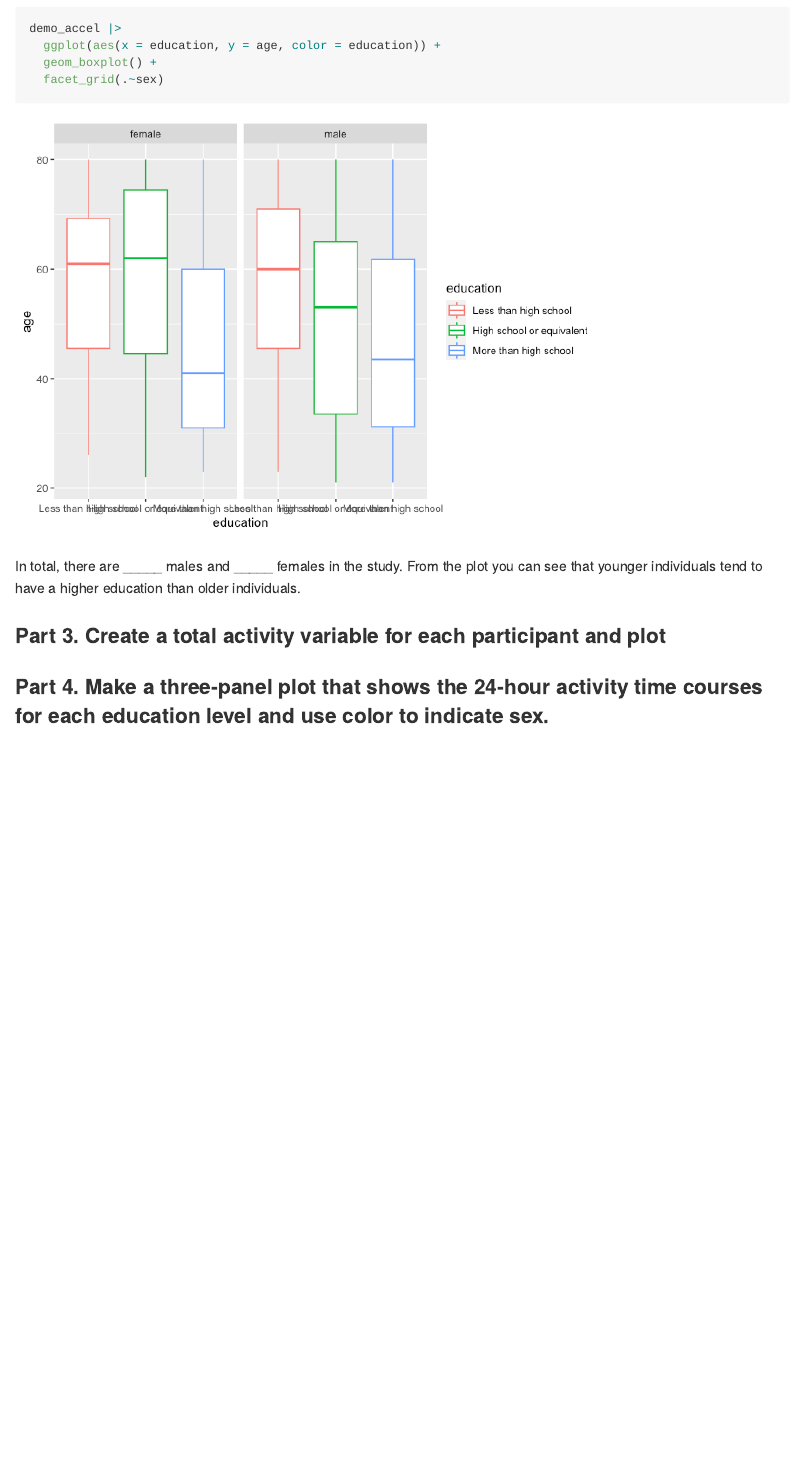
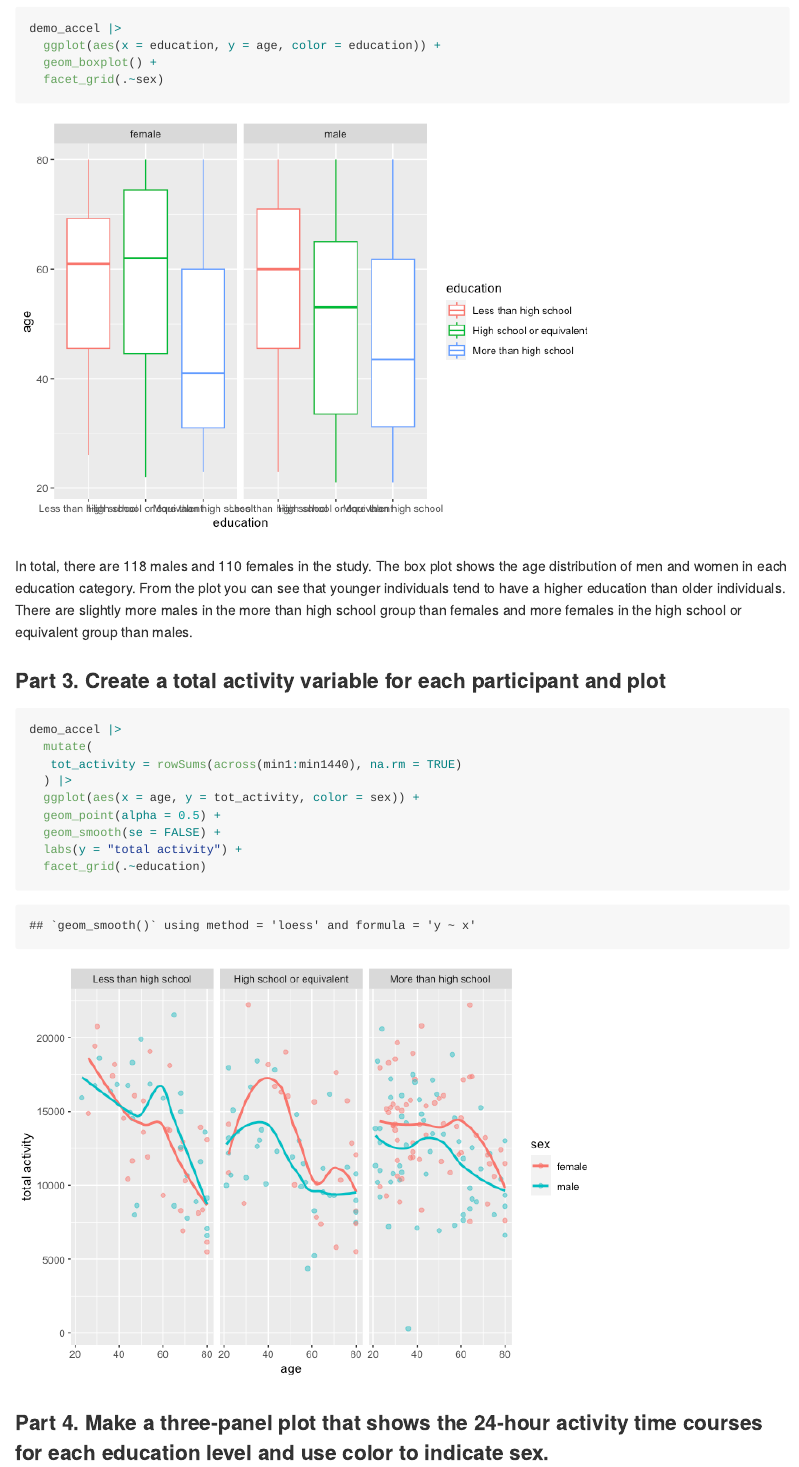
Before and after one commit to lsj2122/P8105_hw3_lsj2122, an R Markdown document (p8105_HW3_lsj2122.Rmd): the page in a window 1100 px wide, from 9060 px down. The pictures show the output file p8105_HW3_lsj2122.md that the author committed with the source, drawn offline in the style of GitHub; long lines of code are wrapped.

Commit message:
created total activity variable and plotted

````diff
--- a/p8105_HW3_lsj2122.Rmd
+++ b/p8105_HW3_lsj2122.Rmd
@@ -190,15 +190,22 @@ demo_accel |>
   ggplot(aes(x = education, y = age, color = education)) +
   geom_boxplot() +
   facet_grid(.~sex)
-
 ```
 
-In total, there are _____ males and _____ females in the study. From the plot you can see that younger individuals tend to have a higher education than older individuals.
+In total, there are `r sum(demo_accel$sex == "male")` males and `r sum(demo_accel$sex == "female")` females in the study. The box plot shows the age distribution of men and women in each education category. From the plot you can see that younger individuals tend to have a higher education than older individuals. There are slightly more males in the more than high school group than females and more females in the high school or equivalent group than males.
 
 ### Part 3. Create a total activity variable for each participant and plot
 
-```{r}
-
+```{r, tot_activity}
+demo_accel |>
+  mutate(
+   tot_activity = rowSums(across(min1:min1440), na.rm = TRUE)
+  ) |>
+  ggplot(aes(x = age, y = tot_activity, color = sex)) +
+  geom_point(alpha = 0.5) +
+  geom_smooth(se = FALSE) +
+  labs(y = "total activity") +
+  facet_grid(.~education)
 ```
 
 
````
Also changed, not shown: p8105_HW3_lsj2122.md, p8105_HW3_lsj2122_files/figure-gfm/tot_activity-1.png (added).
